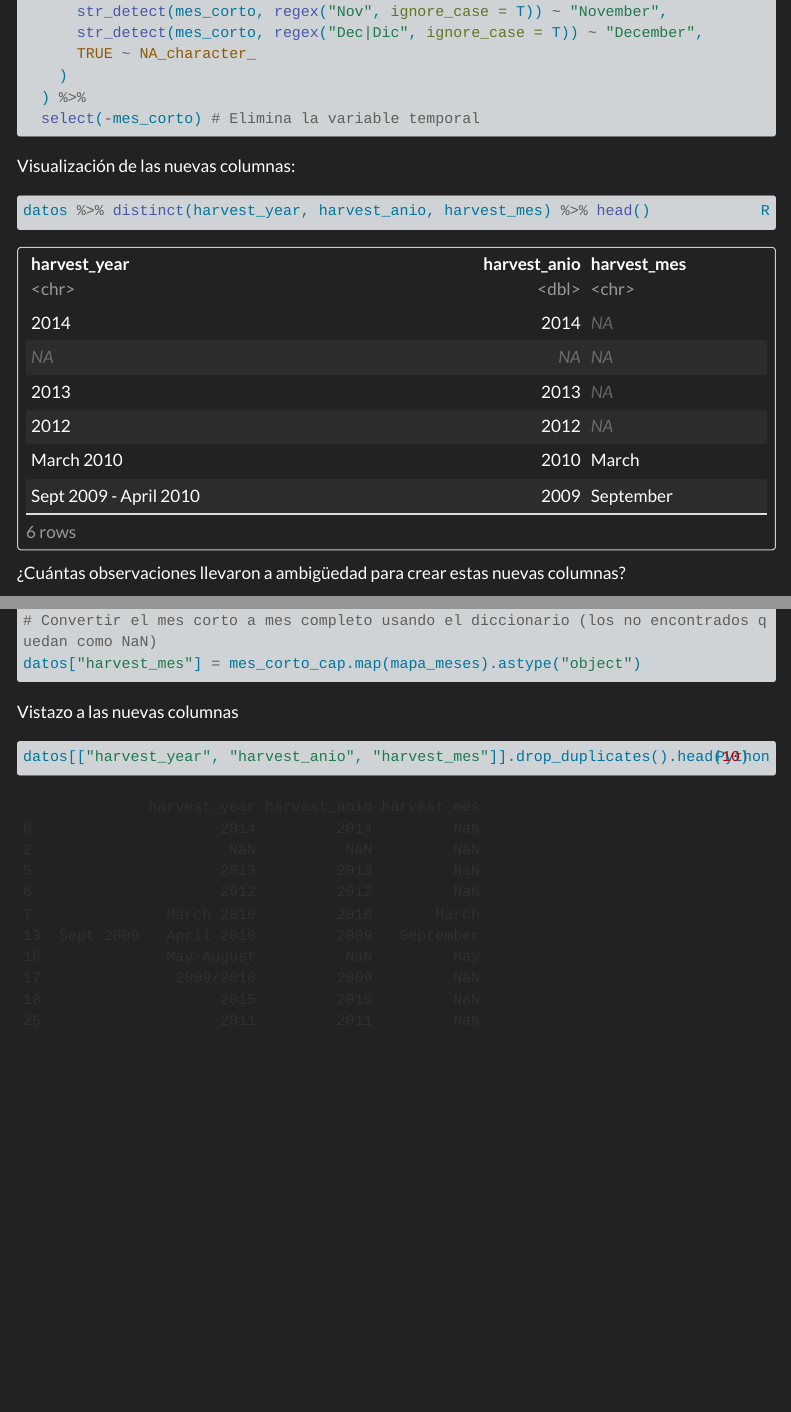
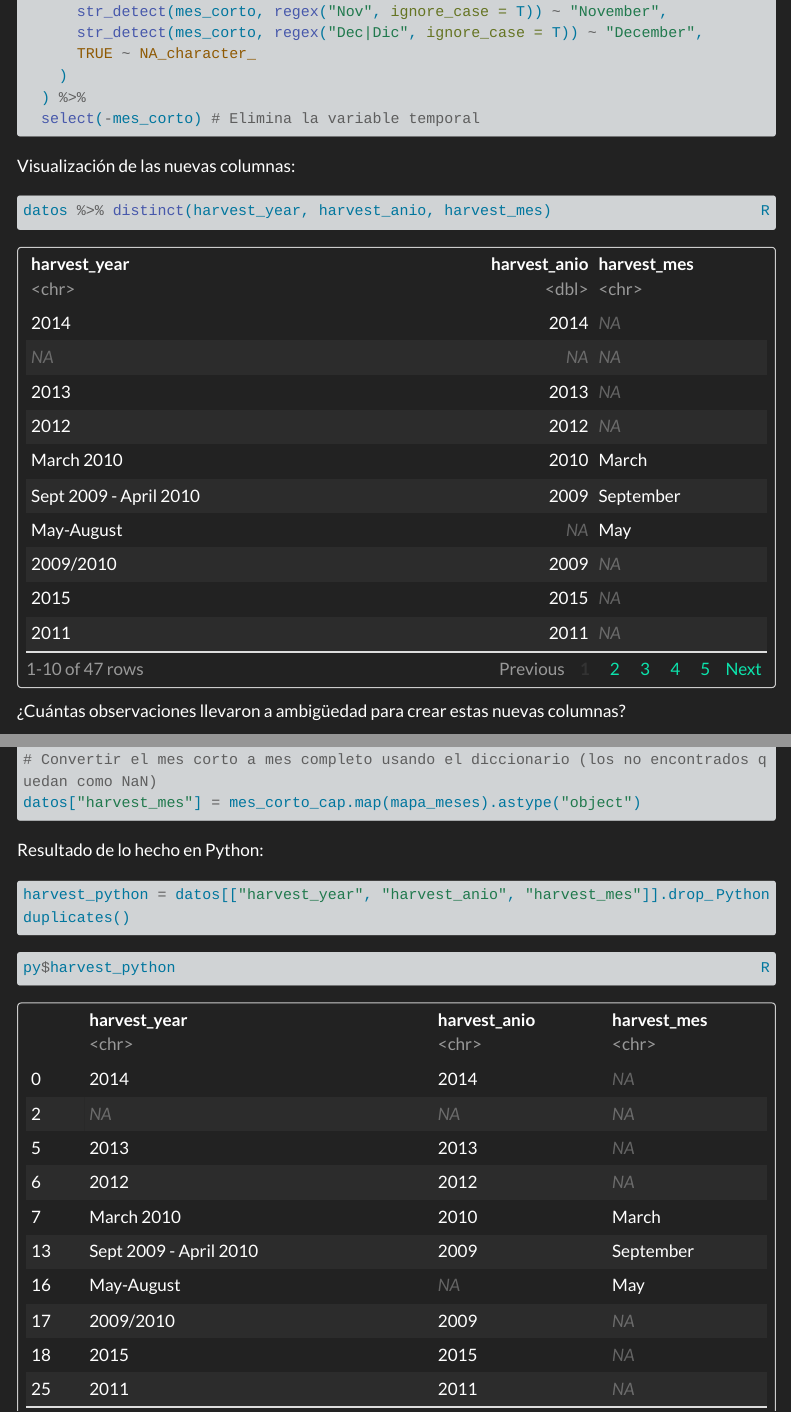
Before and after one commit to EICanulH/Proyecto-Diplomado-Modulo-2, a Quarto document (03-coffee-ratings/parte3-coffee-ratings.qmd): the page in a window 1100 px wide, from 120 px down, and a second part further down, joined at a grey line. Rendered offline with R 4.5, knitr and Pandoc in place of Quarto, with nearby package versions; some code elsewhere in the file could not run offline; menus at the side of the page are left out; long lines of code are wrapped.

Commit message:
Modificar actividad 5 coffee ratings

````diff
--- a/03-coffee-ratings/parte3-coffee-ratings.qmd
+++ b/03-coffee-ratings/parte3-coffee-ratings.qmd
@@ -564,7 +564,7 @@ datos <- datos %>%
 Visualización de las nuevas columnas:
 
 ```{r}
-datos %>% distinct(harvest_year, harvest_anio, harvest_mes) %>% head()
+datos %>% distinct(harvest_year, harvest_anio, harvest_mes)
 ```
 
 ¿Cuántas observaciones llevaron a ambigüedad para crear estas nuevas columnas?
@@ -675,10 +675,14 @@ mes_corto_cap = mes_corto.str.capitalize()
 datos["harvest_mes"] = mes_corto_cap.map(mapa_meses).astype("object")
 ```
 
-Vistazo a las nuevas columnas
+Resultado de lo hecho en Python:
 
 ```{python}
-datos[["harvest_year", "harvest_anio", "harvest_mes"]].drop_duplicates().head(10)
+harvest_python = datos[["harvest_year", "harvest_anio", "harvest_mes"]].drop_duplicates()
+```
+
+```{r}
+py$harvest_python
 ```
 
 **¿Cuántas observaciones llevaron a ambigüedad para crear estas nuevas columnas?**
````
Also changed, not shown: 03-coffee-ratings/actividad09_python.png, docs/search.json, 29 other files.
